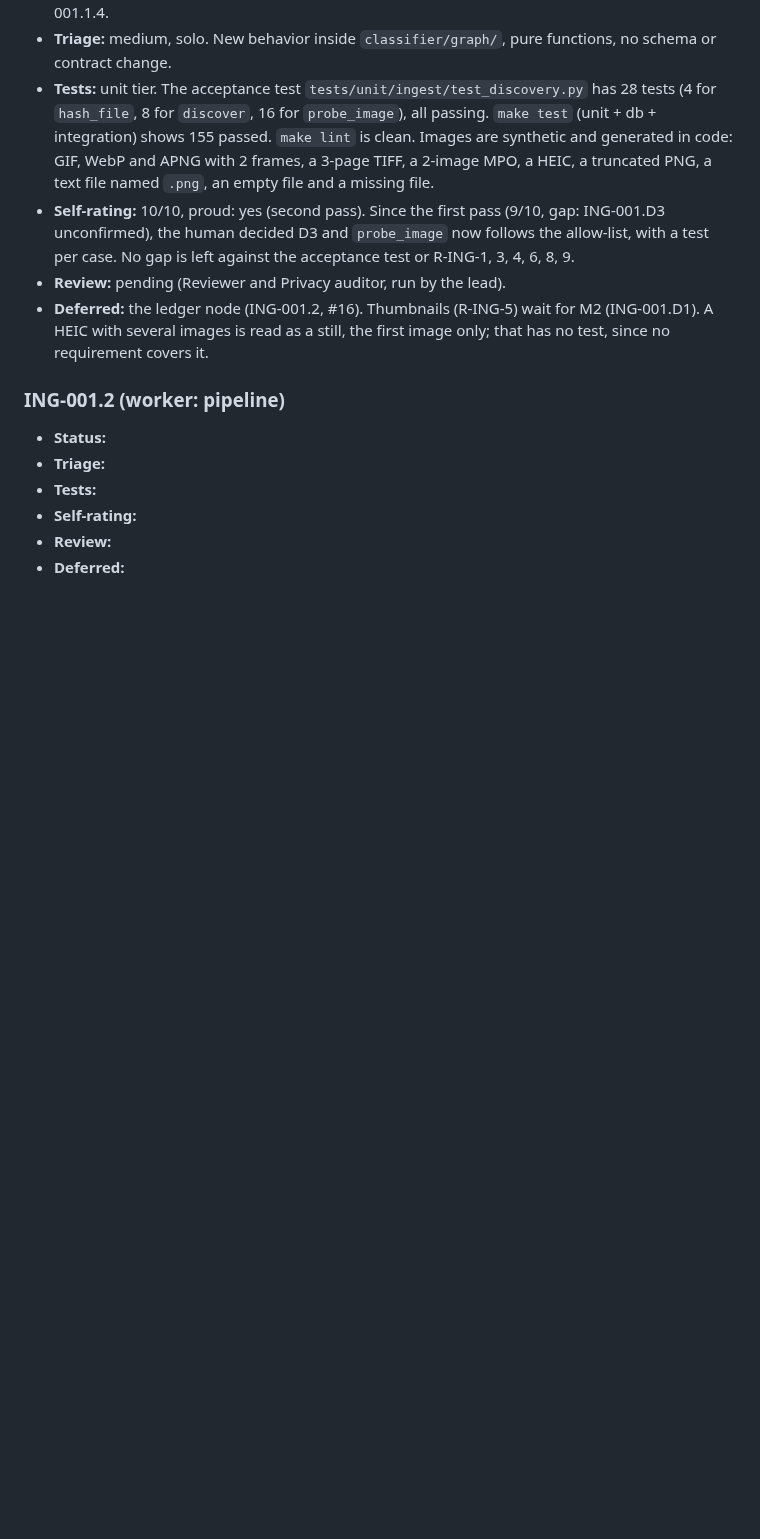
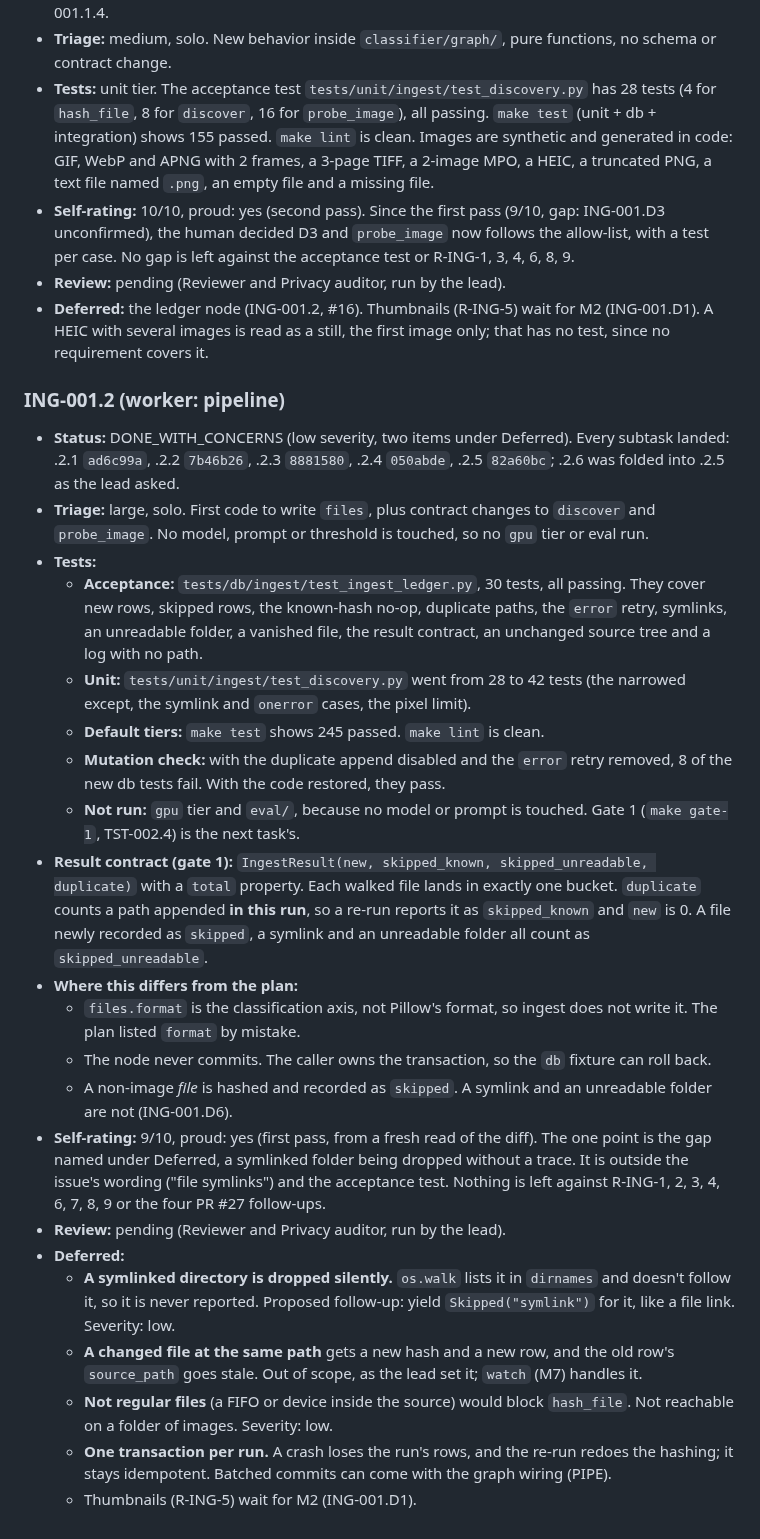
Before and after one commit to ComeGalletas/file-sorter, a Markdown page: docs/journals/ingest_journal.md, the part around one of its changes. Drawn GitHub-style; blank space fills up the shorter version.

Commit message:
ING-001.2.7: Record the ING-001.2 results and self-rating
Results for #16: 30 acceptance tests and 245 default-tier tests passing,
lint clean, 9/10 with one named low-severity gap (symlinked folders are
dropped silently). Fills the commit hashes for .1.4 and .2.1 to .2.5.

Co-Authored-By: Claude Sonnet 5.5 <noreply@anthropic.com>

```diff
--- a/docs/journals/ingest_journal.md
+++ b/docs/journals/ingest_journal.md
@@ -86,9 +86,24 @@ references or host paths here. Use hashes.
 
 ### ING-001.2 (worker: pipeline)
 
-- **Status:**
-- **Triage:**
+- **Status:** DONE_WITH_CONCERNS (low severity, two items under Deferred). Every subtask landed: .2.1 `ad6c99a`, .2.2 `7b46b26`, .2.3 `8881580`, .2.4 `050abde`, .2.5 `82a60bc`; .2.6 was folded into .2.5 as the lead asked.
+- **Triage:** large, solo. First code to write `files`, plus contract changes to `discover` and `probe_image`. No model, prompt or threshold is touched, so no `gpu` tier or eval run.
 - **Tests:**
-- **Self-rating:**
-- **Review:**
+  - **Acceptance:** `tests/db/ingest/test_ingest_ledger.py`, 30 tests, all passing. They cover new rows, skipped rows, the known-hash no-op, duplicate paths, the `error` retry, symlinks, an unreadable folder, a vanished file, the result contract, an unchanged source tree and a log with no path.
+  - **Unit:** `tests/unit/ingest/test_discovery.py` went from 28 to 42 tests (the narrowed except, the symlink and `onerror` cases, the pixel limit).
+  - **Default tiers:** `make test` shows 245 passed. `make lint` is clean.
+  - **Mutation check:** with the duplicate append disabled and the `error` retry removed, 8 of the new db tests fail. With the code restored, they pass.
+  - **Not run:** `gpu` tier and `eval/`, because no model or prompt is touched. Gate 1 (`make gate-1`, TST-002.4) is the next task's.
+- **Result contract (gate 1):** `IngestResult(new, skipped_known, skipped_unreadable, duplicate)` with a `total` property. Each walked file lands in exactly one bucket. `duplicate` counts a path appended **in this run**, so a re-run reports it as `skipped_known` and `new` is 0. A file newly recorded as `skipped`, a symlink and an unreadable folder all count as `skipped_unreadable`.
+- **Where this differs from the plan:**
+  - `files.format` is the classification axis, not Pillow's format, so ingest does not write it. The plan listed `format` by mistake.
+  - The node never commits. The caller owns the transaction, so the `db` fixture can roll back.
+  - A non-image *file* is hashed and recorded as `skipped`. A symlink and an unreadable folder are not (ING-001.D6).
+- **Self-rating:** 9/10, proud: yes (first pass, from a fresh read of the diff). The one point is the gap named under Deferred, a symlinked folder being dropped without a trace. It is outside the issue's wording ("file symlinks") and the acceptance test. Nothing is left against R-ING-1, 2, 3, 4, 6, 7, 8, 9 or the four PR #27 follow-ups.
+- **Review:** pending (Reviewer and Privacy auditor, run by the lead).
 - **Deferred:**
+  - **A symlinked directory is dropped silently.** `os.walk` lists it in `dirnames` and doesn't follow it, so it is never reported. Proposed follow-up: yield `Skipped("symlink")` for it, like a file link. Severity: low.
+  - **A changed file at the same path** gets a new hash and a new row, and the old row's `source_path` goes stale. Out of scope, as the lead set it; `watch` (M7) handles it.
+  - **Not regular files** (a FIFO or device inside the source) would block `hash_file`. Not reachable on a folder of images. Severity: low.
+  - **One transaction per run.** A crash loses the run's rows, and the re-run redoes the hashing; it stays idempotent. Batched commits can come with the graph wiring (PIPE).
+  - Thumbnails (R-ING-5) wait for M2 (ING-001.D1).
```
Also changed, not shown: other parts of docs/journals/ingest_journal.md (+7 -7 lines).
